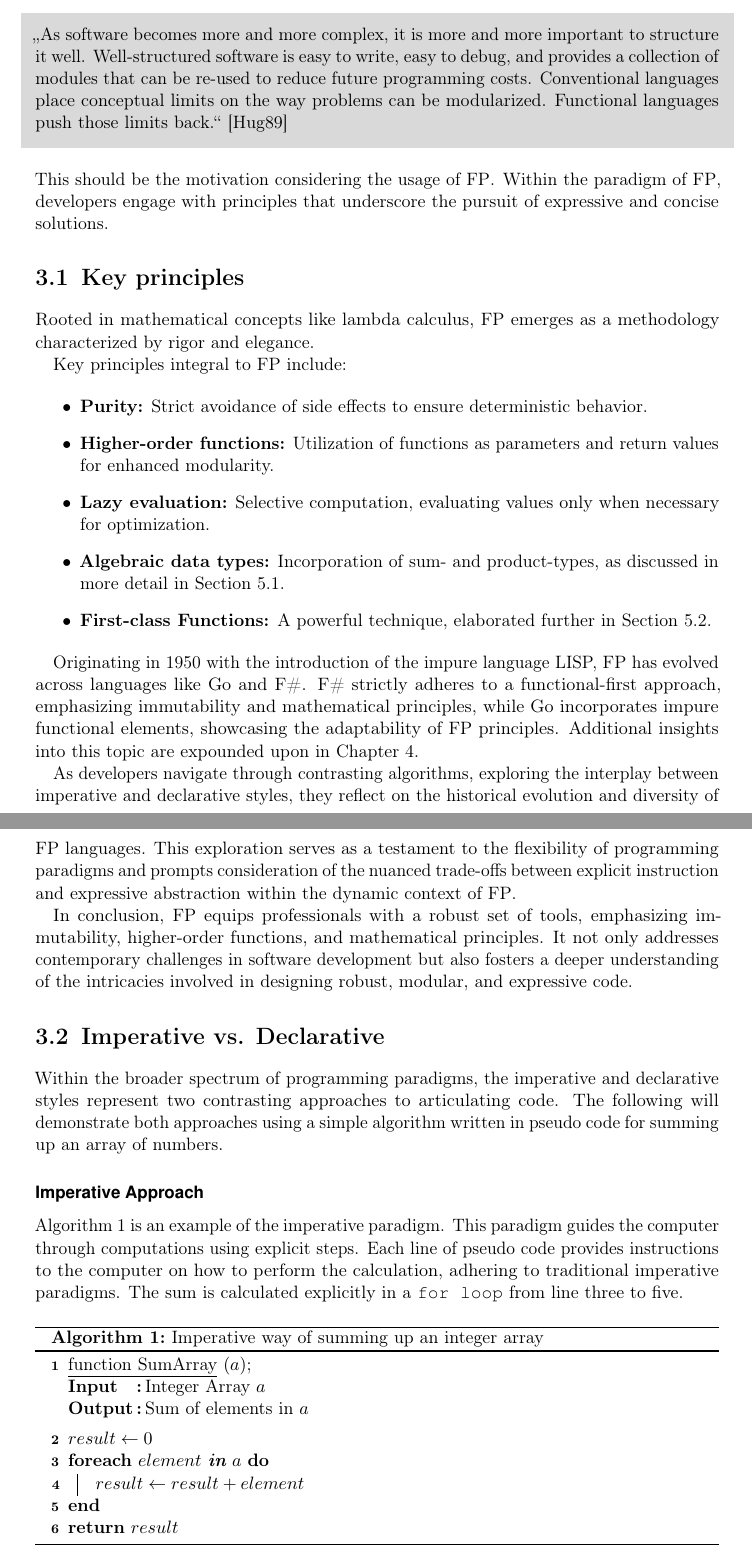
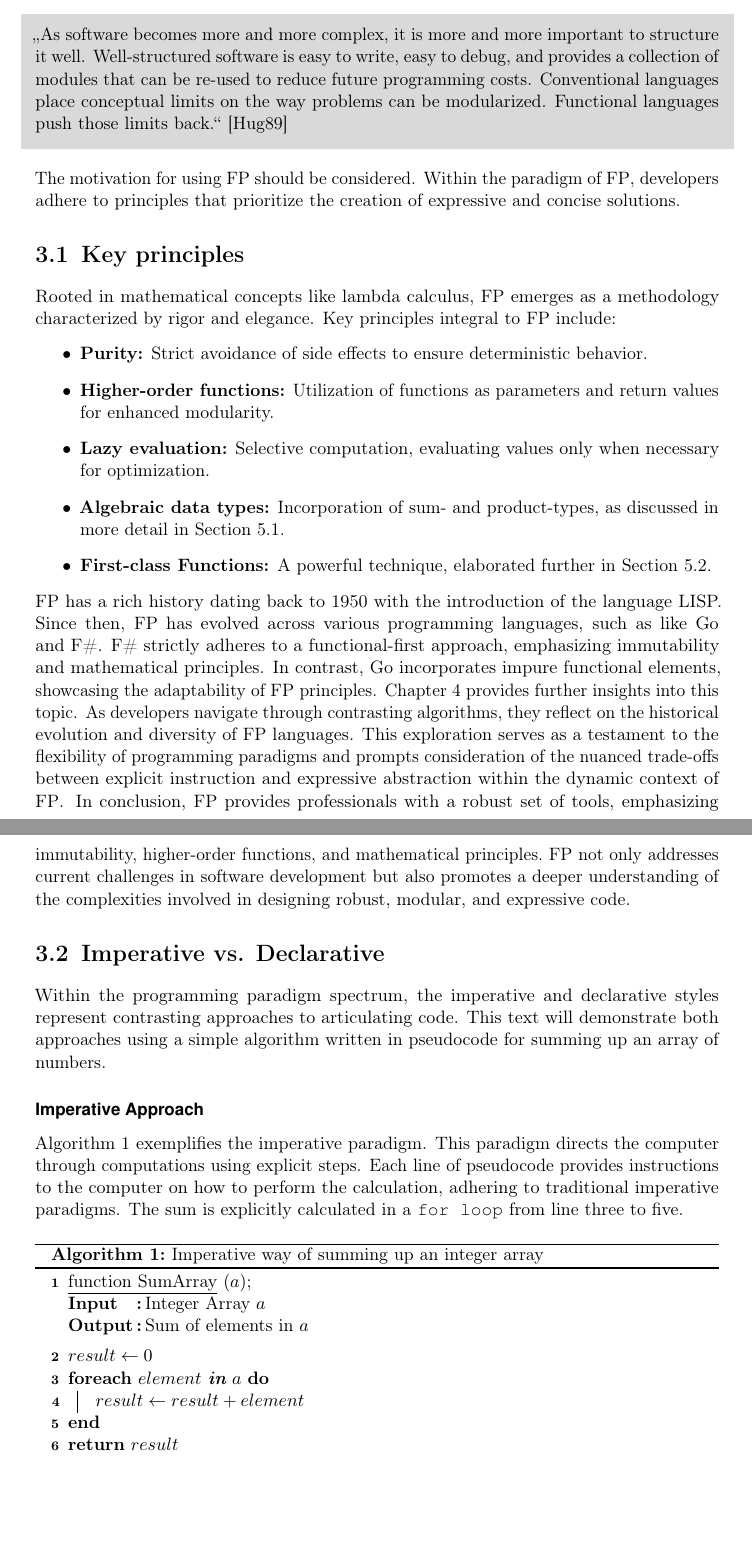
Before and after one commit to maex0/nerddeck, a LaTeX thesis (docs/document.tex, which reads docs/chapters.tex): two parts of pages 12 and 13 of 23 before the commit and two parts of pages 12 and 13 of 22 after it, joined at a grey line, cut so that both start at the same text, the shorter picture padded with empty space. Compiled offline with pdfLaTeX.

Commit message:
refactoring and finished chapter 3.

```diff
--- a/docs/chapters.tex
+++ b/docs/chapters.tex
@@ -94,37 +94,26 @@ This paper is written for the master course \textit{Concepts of Programming Lang
     \noindent
     \glqq{}As software becomes more and more complex, it is more and more important to structure it well. Well-structured software is easy to write, easy to debug, and provides a collection of modules that can be re-used to reduce future programming costs. Conventional languages place conceptual limits on the way problems can be modularized. Functional languages push those limits back.\grqq{} \cite{Hughes1989}
 \end{shaded}
-    This should be the motivation considering the usage of \ac{fp}.
-    Within the paradigm of \ac{fp}, developers engage with principles that underscore the pursuit of expressive and concise solutions.
+
+The motivation for using \ac{fp} should be considered. Within the paradigm of \ac{fp}, developers adhere to principles that prioritize the creation of expressive and concise solutions.
 
     \section{Key principles}
-
     Rooted in mathematical concepts like lambda calculus, \ac{fp} emerges as a methodology characterized by rigor and elegance.
-
     Key principles integral to \ac{fp} include:
-
     \begin{itemize}
         \item \textbf{Purity:} Strict avoidance of side effects to ensure deterministic behavior.
         \item \textbf{Higher-order functions:} Utilization of functions as parameters and return values for enhanced modularity.
         \item \textbf{Lazy evaluation:} Selective computation, evaluating values only when necessary for optimization.
-    \item \textbf{Algebraic data types:} Incorporation of sum- and product-types, as discussed in more detail in Section \ref{sec:algebraic-data-types}.
-    \item \textbf{First-class Functions:} A powerful technique, elaborated further in Section \ref{sec:first-class-functions}.
+        \item \textbf{Algebraic data types:} Incorporation of sum- and product-types, as discussed in more detail in Section\ \ref{sec:algebraic-data-types}.
+        \item \textbf{First-class Functions:} A powerful technique, elaborated further in Section\ \ref{sec:first-class-functions}.
     \end{itemize}
-
-Originating in 1950 with the introduction of the impure language LISP, \ac{fp} has evolved across languages like Go and F\#. F\# strictly adheres to a functional-first approach, emphasizing immutability and mathematical principles, while Go incorporates impure functional elements, showcasing the adaptability of \ac{fp} principles. Additional insights into this topic are expounded upon in Chapter \ref{chap:introgoandfsharp}.
-
-As developers navigate through contrasting algorithms, exploring the interplay between imperative and declarative styles, they reflect on the historical evolution and diversity of \ac{fp} languages. This exploration serves as a testament to the flexibility of programming paradigms and prompts consideration of the nuanced trade-offs between explicit instruction and expressive abstraction within the dynamic context of \ac{fp}.
-
-In conclusion, \ac{fp} equips professionals with a robust set of tools, emphasizing immutability, higher-order functions, and mathematical principles. It not only addresses contemporary challenges in software development but also fosters a deeper understanding of the intricacies involved in designing robust, modular, and expressive code.
-
+    \ac{fp} has a rich history dating back to 1950 with the introduction of the language LISP. Since then, \ac{fp} has evolved across various programming languages, such as like Go and F\#. F\# strictly adheres to a functional-first approach, emphasizing immutability and mathematical principles. In contrast, Go incorporates impure functional elements, showcasing the adaptability of \ac{fp} principles. Chapter\ \ref{chap:introgoandfsharp} provides further insights into this topic. As developers navigate through contrasting algorithms, they reflect on the historical evolution and diversity of \ac{fp} languages. This exploration serves as a testament to the flexibility of programming paradigms and prompts consideration of the nuanced trade-offs between explicit instruction and expressive abstraction within the dynamic context of \ac{fp}. In conclusion, \ac{fp} provides professionals with a robust set of tools, emphasizing immutability, higher-order functions, and mathematical principles.\ \ac{fp} not only addresses current challenges in software development but also promotes a deeper understanding of the complexities involved in designing robust, modular, and expressive code.
 
     \section{Imperative vs. Declarative}
-
-Within the broader spectrum of programming paradigms, the imperative and declarative styles represent two contrasting approaches to articulating code. The following will demonstrate both approaches using a simple algorithm written in pseudo code for summing up an array of numbers.
+    Within the programming paradigm spectrum, the imperative and declarative styles represent contrasting approaches to articulating code. This text will demonstrate both approaches using a simple algorithm written in pseudocode for summing up an array of numbers.
 
     \subsubsection{Imperative Approach}
-
-Algorithm \ref{alg:imperative_sum} is an example of the imperative paradigm. This paradigm guides the computer through computations using explicit steps. Each line of pseudo code provides instructions to the computer on how to perform the calculation, adhering to traditional imperative paradigms. The sum is calculated explicitly in a \texttt{for loop} from line three to five.
+    Algorithm\ \ref{alg:imperative_sum} exemplifies the imperative paradigm. This paradigm directs the computer through computations using explicit steps. Each line of pseudocode provides instructions to the computer on how to perform the calculation, adhering to traditional imperative paradigms. The sum is explicitly calculated in a \texttt{for loop} from line three to five.
 
 \begin{algorithm}
     \SetKwInOut{Input}{Input}
```
Also changed, not shown: docs/chapters.tex (17 more changed lines). Lines whose indentation alone changed are shown as unchanged.
